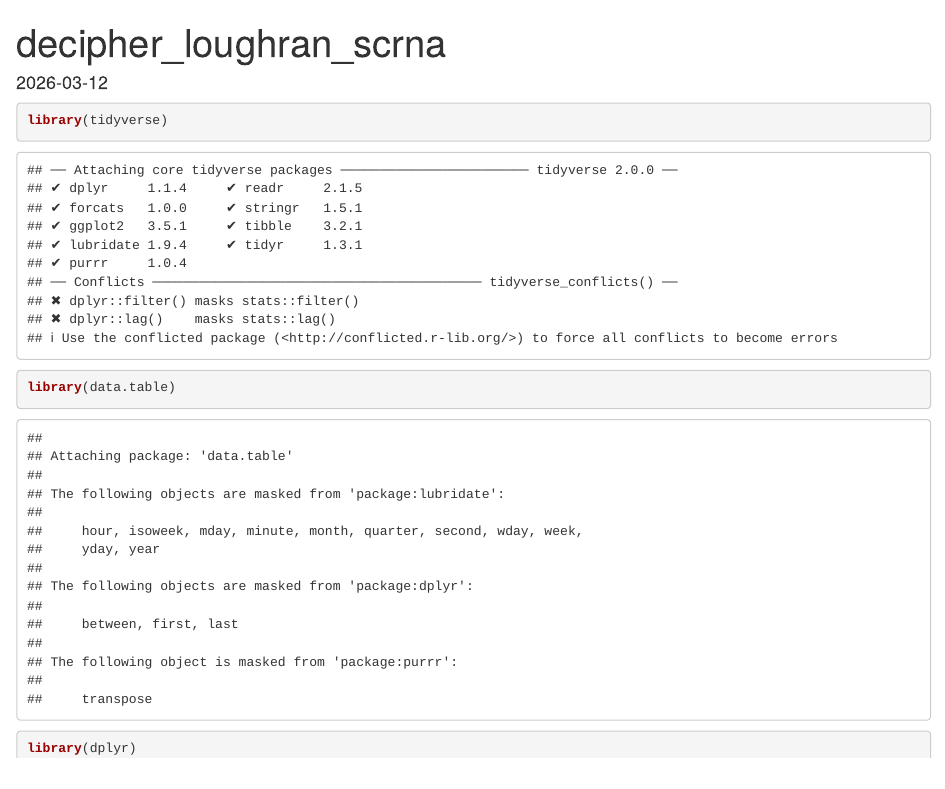
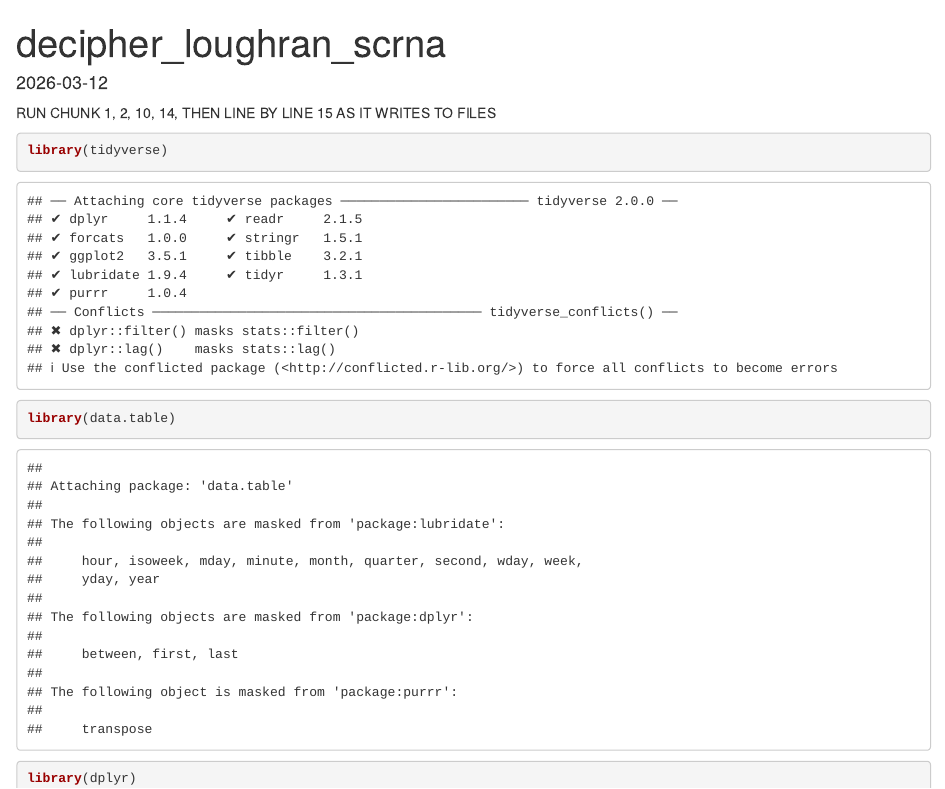
Before and after one commit to ryan-practice/deseq_analysis_rmsk, an R Markdown document (decipher_loughran_scrna.Rmd): the page in a window 1100 px wide, from its top. Rendered offline with R 4.5, knitr and Pandoc, with nearby package versions; some code elsewhere in the file could not run offline.

Commit message:
custom demultiplex by celltype. check top of script for how to run chunks

````diff
--- a/decipher_loughran_scrna.Rmd
+++ b/decipher_loughran_scrna.Rmd
@@ -3,7 +3,7 @@ title: "decipher_loughran_scrna"
 output: html_document
 date: "2026-03-12"
 ---
-
+RUN CHUNK 1, 2, 10, 14, THEN LINE BY LINE 15 AS IT WRITES TO FILES
 ```{r setup, include=FALSE}
 knitr::opts_chunk$set(
   echo = TRUE,
````
